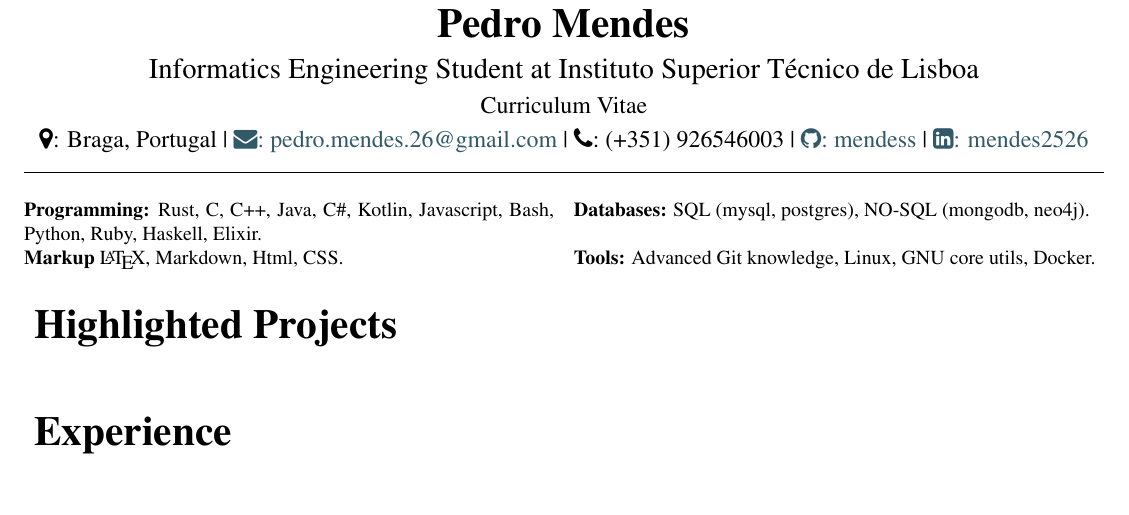
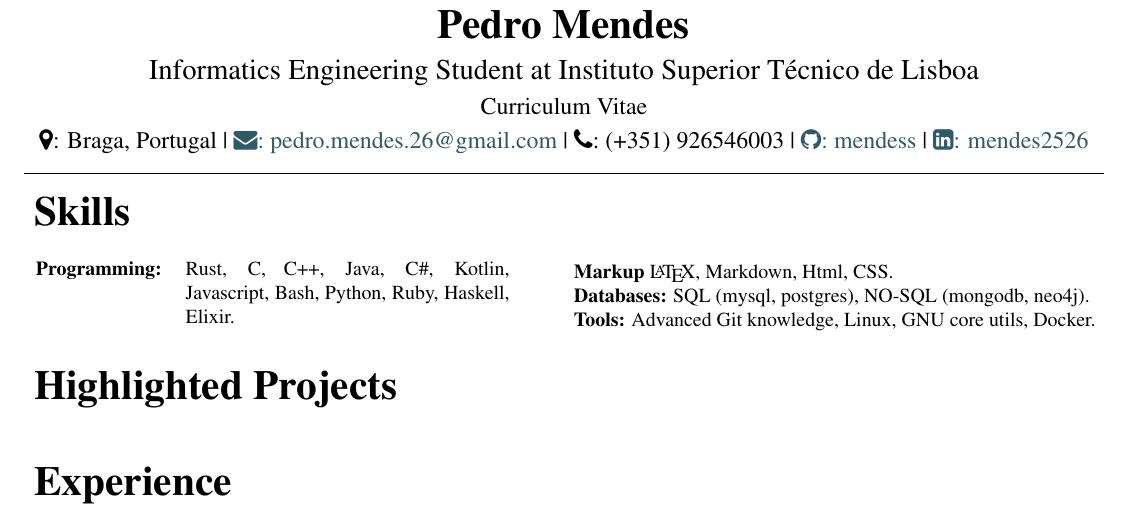
Before and after one commit to mendess/CV, a LaTeX CV (cv_stripped.tex): part of the page, cut so that both start at the same text, the shorter picture padded with empty space. Compiled offline with pdfLaTeX.

Commit message:
Add title to skills

```diff
--- a/cv_stripped.tex
+++ b/cv_stripped.tex
@@ -24,7 +24,7 @@
 {\bfseries}
 
 %% Space around title
-\titlespacing*{\section}{0pt}{0.4\baselineskip}{\baselineskip}
+\titlespacing*{\section}{0pt}{0.7\baselineskip}{0.2\baselineskip}
 
 \definecolor{headercolor}{rgb}{0.122, 0.435, 0.698}
 \definecolor{linkcolor}{rgb}{0.192, 0.349, 0.408}
@@ -72,9 +72,14 @@
 
 \hrule
 
+\section{Skills}
+
 \begin{multicols}{2}
-    \textbf{Programming:} Rust, C, C++, Java, C\#, Kotlin, Javascript,
-    Bash, Python, Ruby, Haskell, Elixir.
+
+    \begin{tabular}{lp{0.3\textwidth}}
+        \textbf{Programming:} & Rust, C, C++, Java, C\#, Kotlin, Javascript,
+    Bash, Python, Ruby, Haskell, Elixir.\\
+    \end{tabular}
 
     \textbf{Markup} \LaTeX, Markdown, Html, CSS\@.
 
```
Also changed, not shown: cv.pdf, 1 other file.
